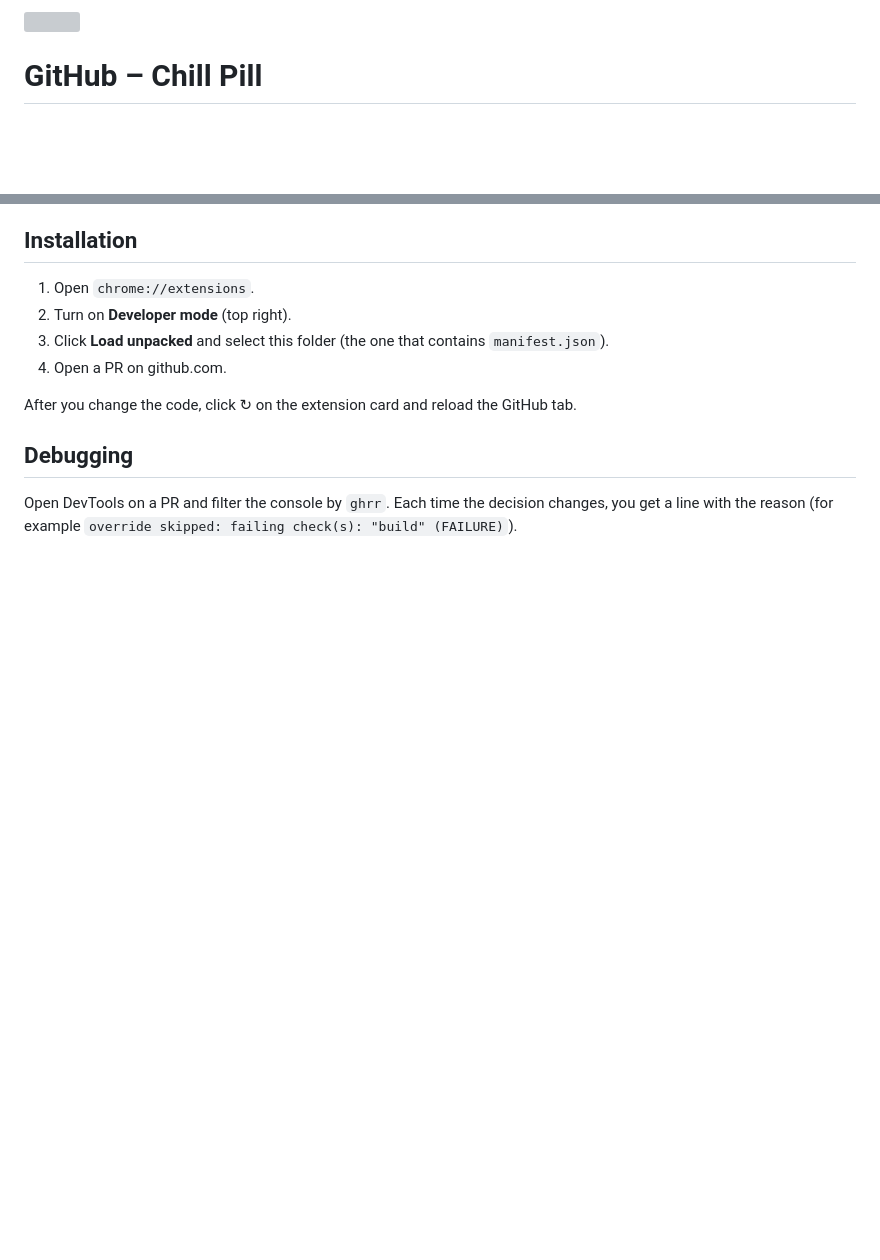
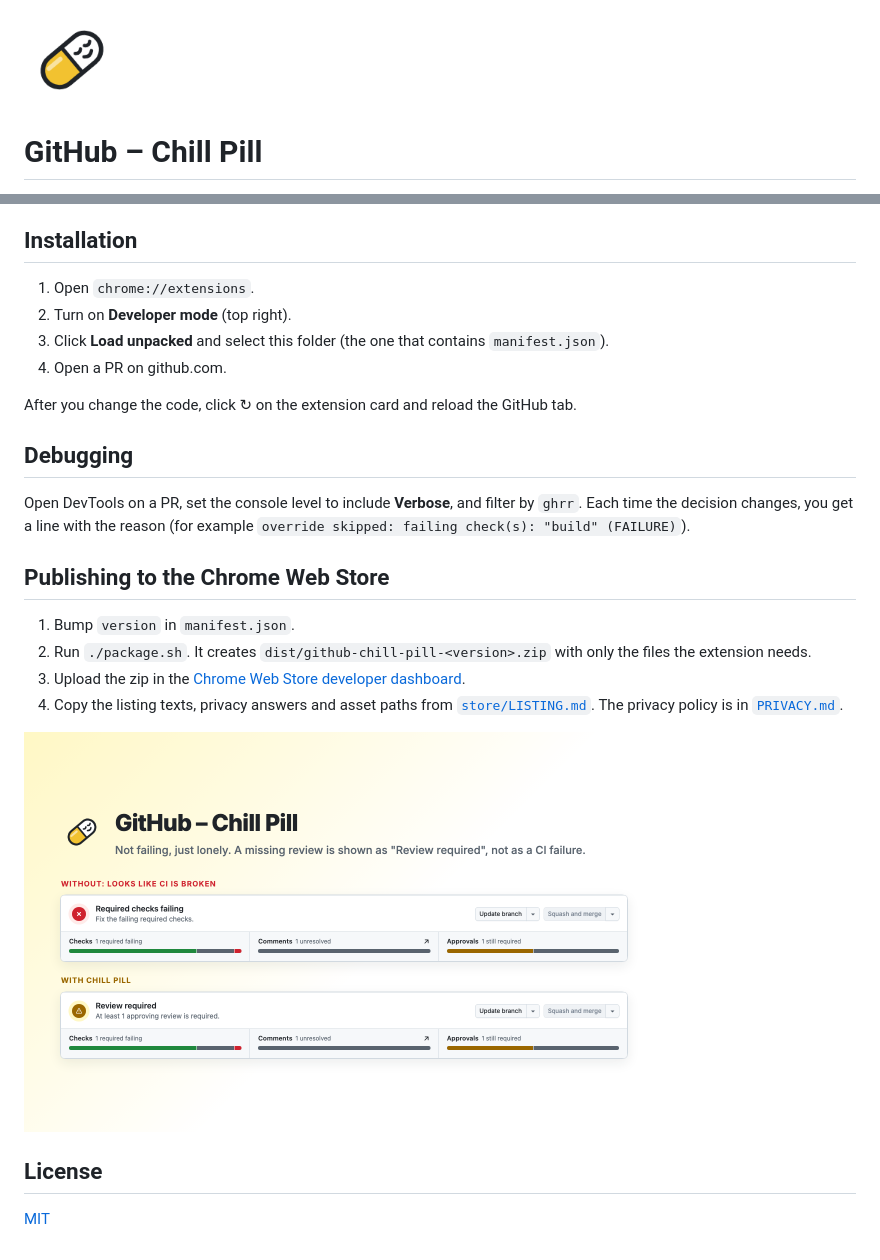
Before and after one commit to kralmichal/github-chill-pill, a Markdown page: README.md, 2 parts joined by grey strips. Rendered like a GitHub page; pictures changed too: store/screenshot-1280x800.png (added); blank space fills up the shorter version; grey boxes are pictures that could not be loaded.

Commit message:
docs(store): add chrome web store listing and assets

```diff
--- a/README.md
+++ b/README.md
@@ -1,4 +1,4 @@
-<img src="assets/icon.svg" width="64" height="64" alt="">
+<img src="icons/icon128.png" width="96" height="96" alt="">
 
 # GitHub – Chill Pill
 
@@ -34,5 +34,21 @@ After you change the code, click ↻ on the extension card and reload the GitHub
 
 ## Debugging
 
-Open DevTools on a PR and filter the console by `ghrr`. Each time the decision changes,
+Open DevTools on a PR, set the console level to include **Verbose**, and filter by `ghrr`.
+Each time the decision changes,
 you get a line with the reason (for example `override skipped: failing check(s): "build" (FAILURE)`).
+
+## Publishing to the Chrome Web Store
+
+1. Bump `version` in `manifest.json`.
+2. Run `./package.sh`. It creates `dist/github-chill-pill-<version>.zip` with only the files
+   the extension needs.
+3. Upload the zip in the [Chrome Web Store developer dashboard](https://chrome.google.com/webstore/devconsole).
+4. Copy the listing texts, privacy answers and asset paths from [`store/LISTING.md`](store/LISTING.md).
+   The privacy policy is in [`PRIVACY.md`](PRIVACY.md).
+
+<img src="store/screenshot-1280x800.png" width="640" alt="Merge box before and after">
+
+## License
+
+[MIT](LICENSE)
```
Also changed, not shown: store/LISTING.md (added, +68 -0 lines), store/promo-440x280.png (added).
